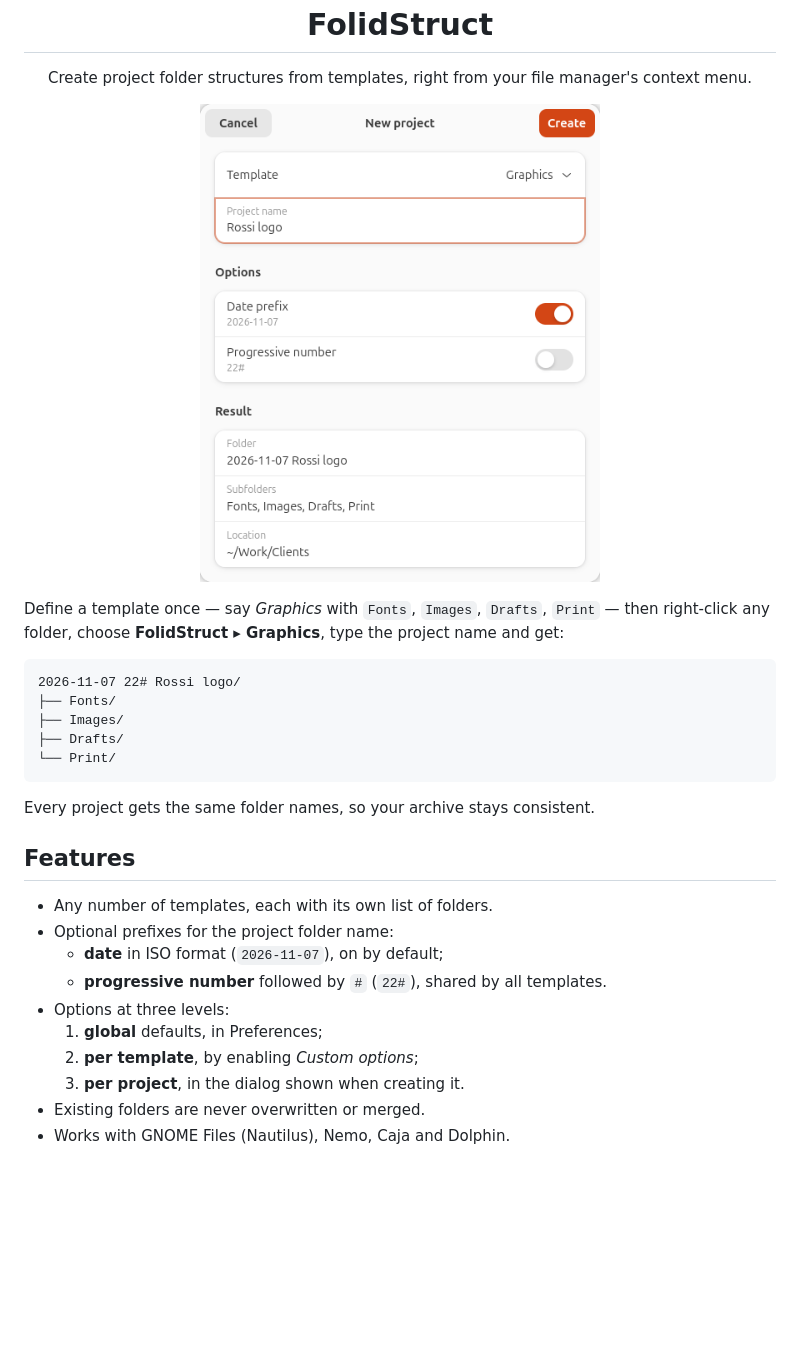
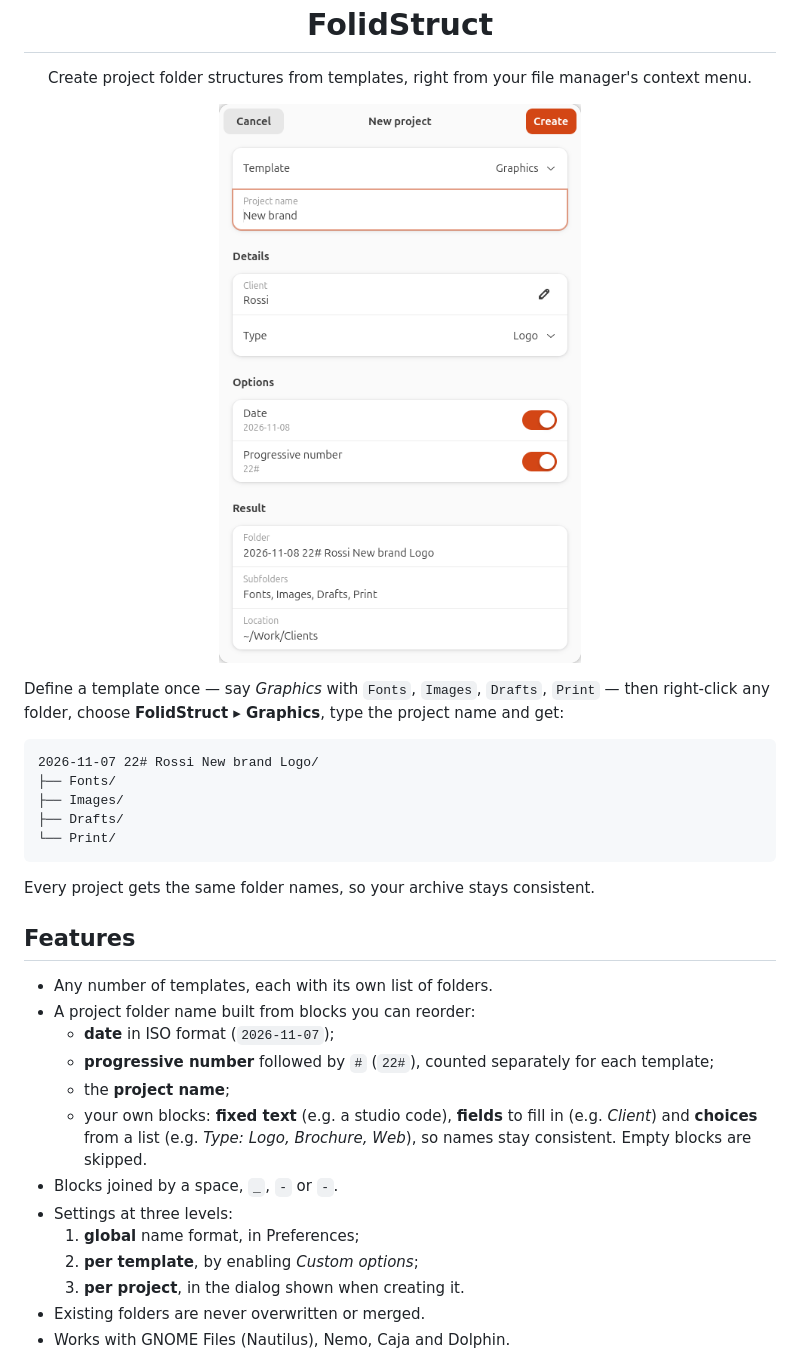
Before and after one commit to rem2608/folidstruct, a Markdown page: README.md, the part around one of its changes. Drawn GitHub-style; pictures changed too: data/screenshots/new-project.png; blank space fills up the shorter version.

````diff
--- a/README.md
+++ b/README.md
@@ -18,7 +18,7 @@ Define a template once — say *Graphics* with `Fonts`, `Images`, `Drafts`,
 project name and get:
 
 ```
-2026-11-07 22# Rossi logo/
+2026-11-07 22# Rossi New brand Logo/
 ├── Fonts/
 ├── Images/
 ├── Drafts/
@@ -30,11 +30,17 @@ Every project gets the same folder names, so your archive stays consistent.
 ## Features
 
 - Any number of templates, each with its own list of folders.
-- Optional prefixes for the project folder name:
-  - **date** in ISO format (`2026-11-07`), on by default;
-  - **progressive number** followed by `#` (`22#`), shared by all templates.
-- Options at three levels:
-  1. **global** defaults, in Preferences;
+- A project folder name built from blocks you can reorder:
+  - **date** in ISO format (`2026-11-07`);
+  - **progressive number** followed by `#` (`22#`), counted separately for
+    each template;
+  - the **project name**;
+  - your own blocks: **fixed text** (e.g. a studio code), **fields** to fill
+    in (e.g. *Client*) and **choices** from a list (e.g. *Type: Logo,
+    Brochure, Web*), so names stay consistent. Empty blocks are skipped.
+- Blocks joined by a space, `_`, `-` or ` - `.
+- Settings at three levels:
+  1. **global** name format, in Preferences;
   2. **per template**, by enabling *Custom options*;
   3. **per project**, in the dialog shown when creating it.
 - Existing folders are never overwritten or merged.
````
Also changed, not shown: other parts of README.md (+2 -1 lines), data/screenshots/manager.png, 11 other files.
